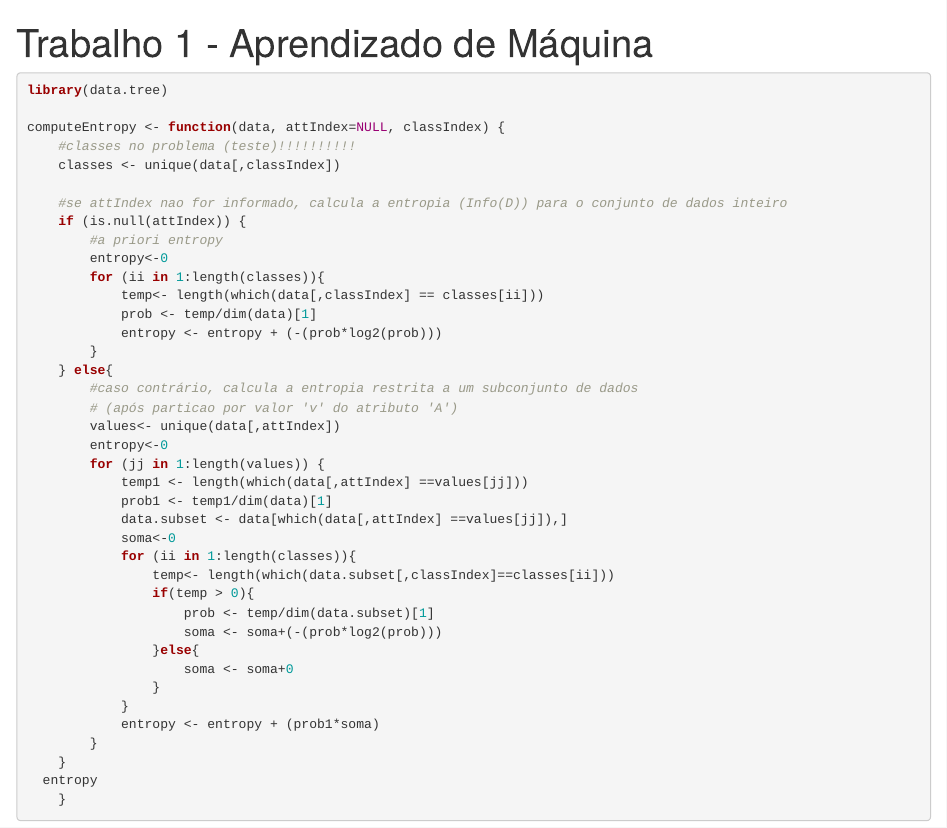
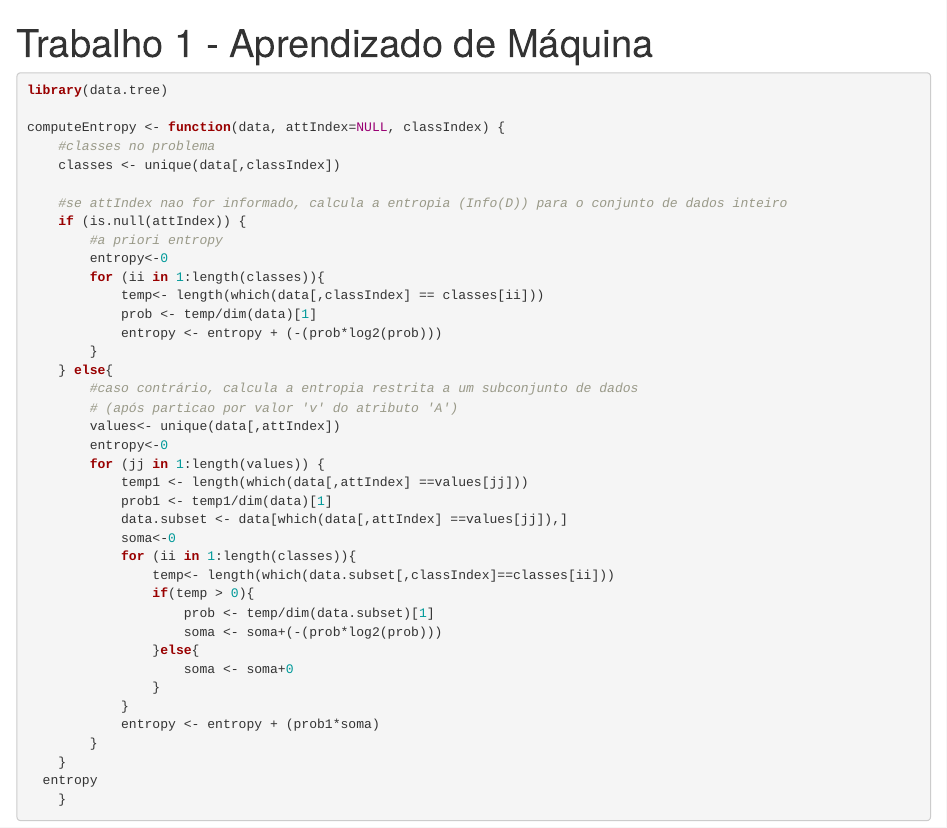
Before and after one commit to barlette/AM-Trabalho1, an R Markdown document (T1.Rmd): the page in a window 1100 px wide, from its top. Rendered offline with R 4.5, knitr and Pandoc, with nearby package versions; some code elsewhere in the file could not run offline.

Commit message:
Teste funcionamento Git concluído

```diff
--- a/T1.Rmd
+++ b/T1.Rmd
@@ -7,7 +7,7 @@ output: html_notebook
 library(data.tree)
 
 computeEntropy <- function(data, attIndex=NULL, classIndex) {
-    #classes no problema (teste)!!!!!!!!!!
+    #classes no problema
     classes <- unique(data[,classIndex])
 
     #se attIndex nao for informado, calcula a entropia (Info(D)) para o conjunto de dados inteiro
```
